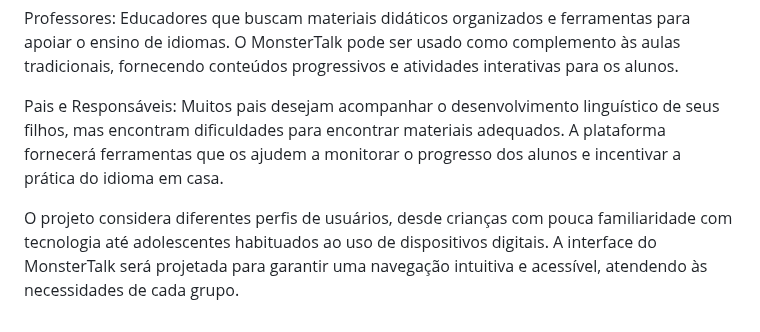
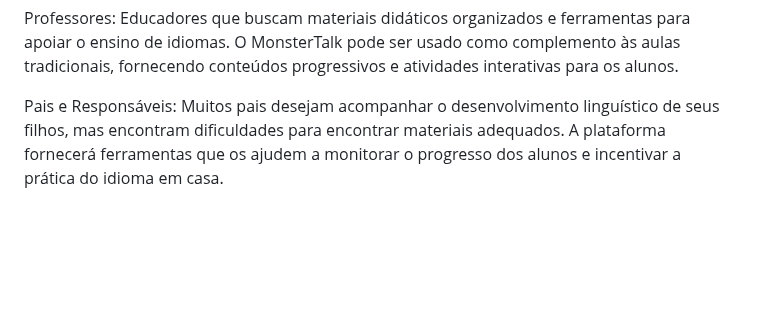
Before and after one commit to vcdamata/Projeto-Faculdade-MonsterTalk, a Markdown page: docs/context.md, the part around the change. Rendered like a GitHub page; blank space fills up the shorter version.

Commit message:
Correct publico alvo #5

```diff
--- a/docs/context.md
+++ b/docs/context.md
@@ -39,5 +39,3 @@ Alunos (6 a 17 anos): Crianças e adolescentes do ensino fundamental e médio qu
 Professores: Educadores que buscam materiais didáticos organizados e ferramentas para apoiar o ensino de idiomas. O MonsterTalk pode ser usado como complemento às aulas tradicionais, fornecendo conteúdos progressivos e atividades interativas para os alunos.
 
 Pais e Responsáveis: Muitos pais desejam acompanhar o desenvolvimento linguístico de seus filhos, mas encontram dificuldades para encontrar materiais adequados. A plataforma fornecerá ferramentas que os ajudem a monitorar o progresso dos alunos e incentivar a prática do idioma em casa.
-
-O projeto considera diferentes perfis de usuários, desde crianças com pouca familiaridade com tecnologia até adolescentes habituados ao uso de dispositivos digitais. A interface do MonsterTalk será projetada para garantir uma navegação intuitiva e acessível, atendendo às necessidades de cada grupo.
```
